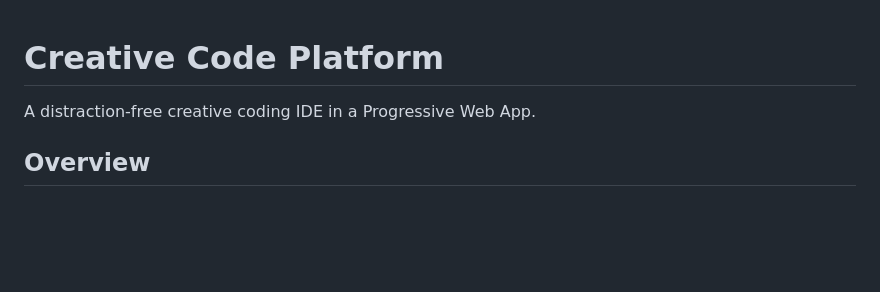
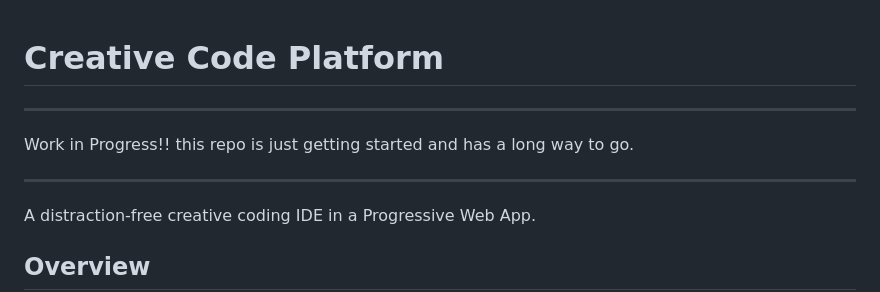
Before and after one commit to sjeibmann/ccp-v1, a Markdown page: README.md, the part around the change. GitHub-like rendering; blank space fills up the shorter version.

Commit message:
updating REDME.md

```diff
--- a/README.md
+++ b/README.md
@@ -1,4 +1,9 @@
 # Creative Code Platform
+
+------
+Work in Progress!! this repo is just getting started and has a long way to go.
+
+------
 
 A distraction-free creative coding IDE in a Progressive Web App.
 
```
